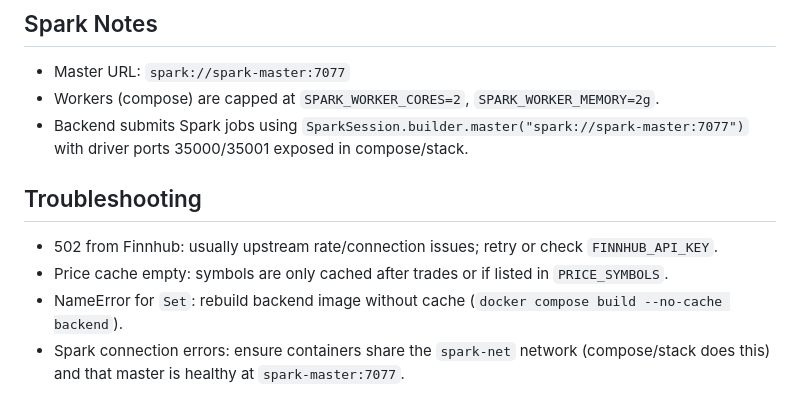
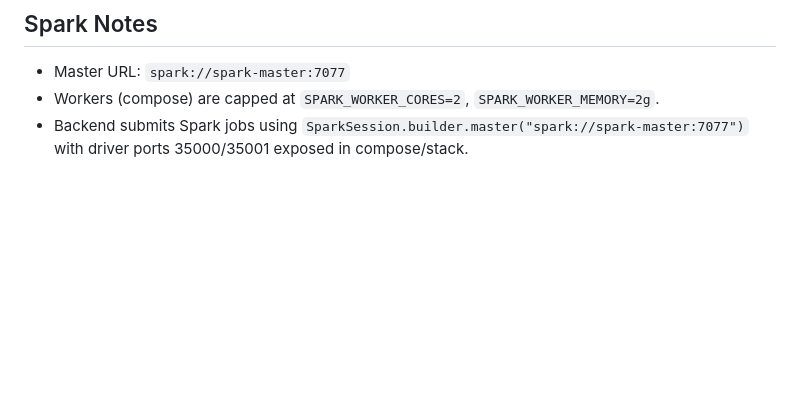
Before and after one commit to AndrewAppleyard/distributed-final-project, a Markdown page: README.md, the part around the change. Drawn GitHub-style; blank space fills up the shorter version.

```diff
--- a/README.md
+++ b/README.md
@@ -60,9 +60,3 @@ This project runs a small Spark cluster plus three app services:
 - Master URL: `spark://spark-master:7077`
 - Workers (compose) are capped at `SPARK_WORKER_CORES=2`, `SPARK_WORKER_MEMORY=2g`.
 - Backend submits Spark jobs using `SparkSession.builder.master("spark://spark-master:7077")` with driver ports 35000/35001 exposed in compose/stack.
-
-## Troubleshooting
-- 502 from Finnhub: usually upstream rate/connection issues; retry or check `FINNHUB_API_KEY`.
-- Price cache empty: symbols are only cached after trades or if listed in `PRICE_SYMBOLS`.
-- NameError for `Set`: rebuild backend image without cache (`docker compose build --no-cache backend`).
-- Spark connection errors: ensure containers share the `spark-net` network (compose/stack does this) and that master is healthy at `spark-master:7077`.
```
